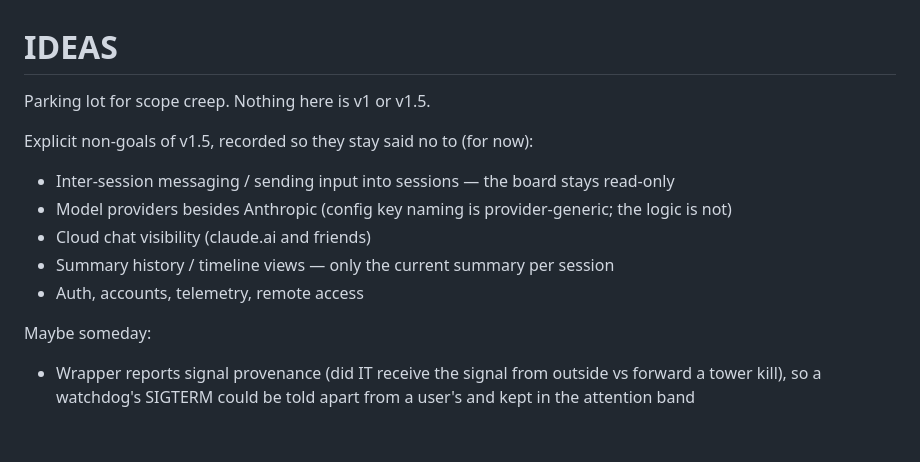
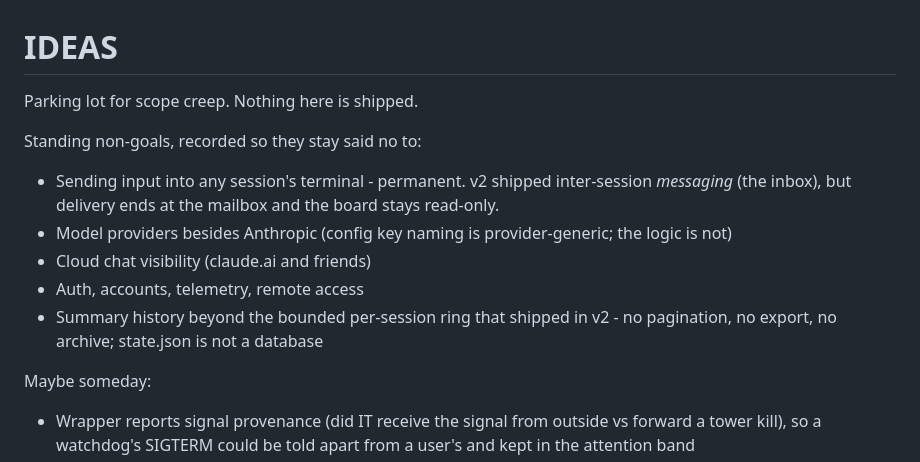
Before and after one commit to lloydlabsai/termtower, a Markdown page: IDEAS.md, the part around the change. Rendered like a GitHub page; blank space fills up the shorter version.

```diff
--- a/IDEAS.md
+++ b/IDEAS.md
@@ -1,14 +1,16 @@
 # IDEAS
 
-Parking lot for scope creep. Nothing here is v1 or v1.5.
+Parking lot for scope creep. Nothing here is shipped.
 
-Explicit non-goals of v1.5, recorded so they stay said no to (for now):
+Standing non-goals, recorded so they stay said no to:
 
-- Inter-session messaging / sending input into sessions — the board stays read-only
+- Sending input into any session's terminal - permanent. v2 shipped inter-session
+  *messaging* (the inbox), but delivery ends at the mailbox and the board stays read-only.
 - Model providers besides Anthropic (config key naming is provider-generic; the logic is not)
 - Cloud chat visibility (claude.ai and friends)
-- Summary history / timeline views — only the current summary per session
 - Auth, accounts, telemetry, remote access
+- Summary history beyond the bounded per-session ring that shipped in v2 - no
+  pagination, no export, no archive; state.json is not a database
 
 Maybe someday:
 
```
Also changed, not shown: README.md (+1 -1 lines), docs/board-classic.png, docs/board.png, 2 other files.
